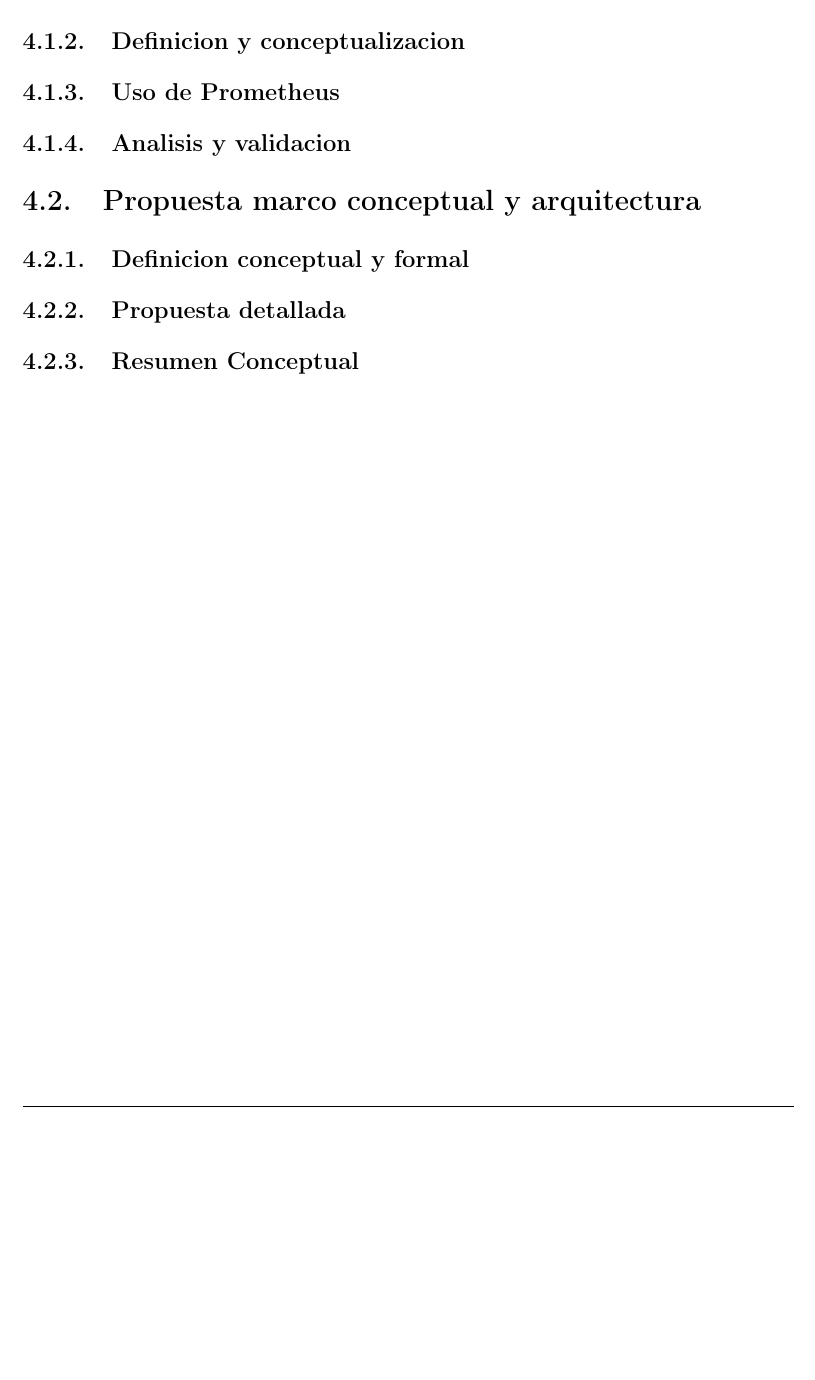
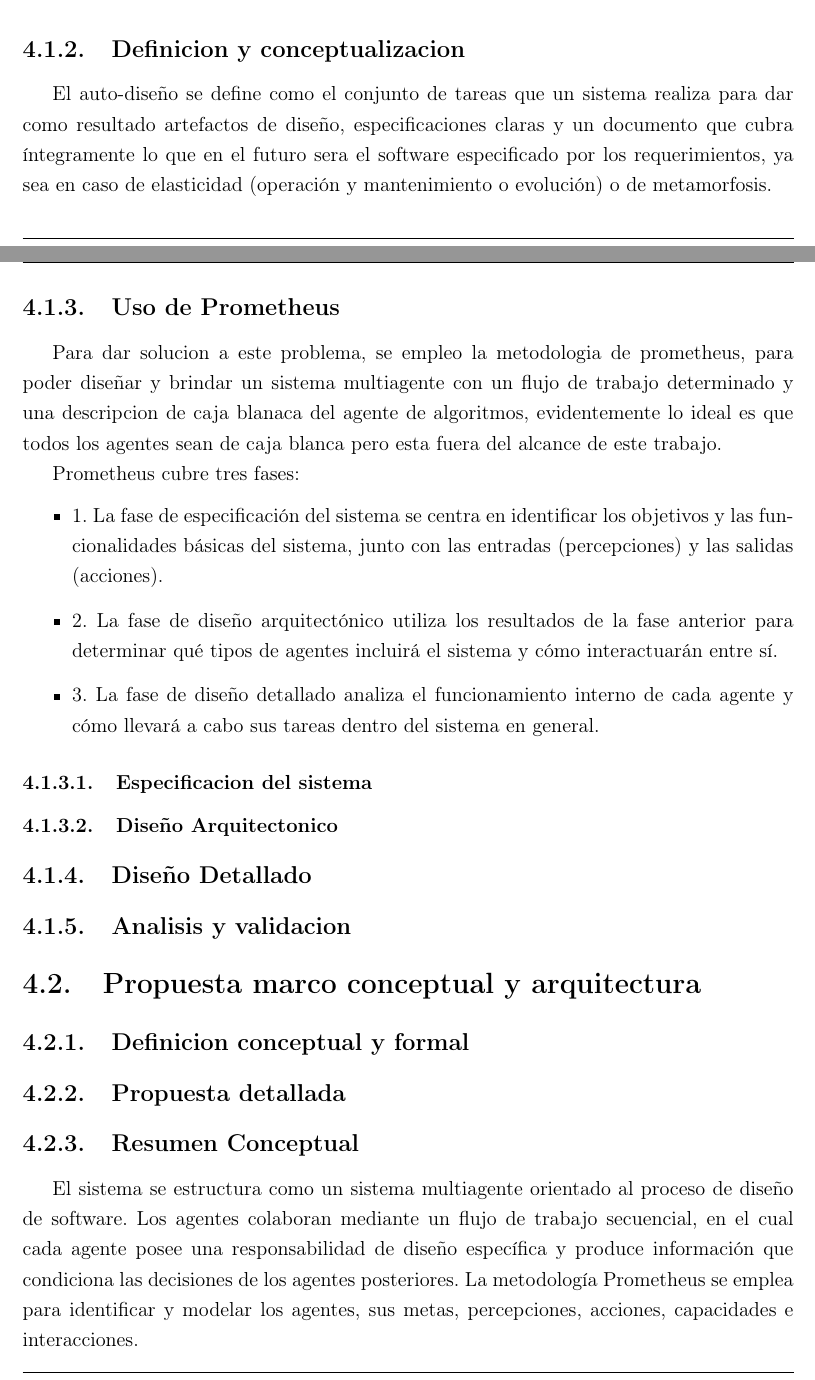
Before and after one commit to SalazarMtzMiguel/ZettelKasten-Cinvestav, a LaTeX thesis (Proyecto de Tesis/LATEX/main.tex): part of page 38 of 44 before the commit and two parts of pages 38 and 39 of 45 after it, the two joined at a grey line, cut so that both start at the same text, the shorter picture padded with empty space. Compiled offline with pdfLaTeX.

Commit message:
Asus-mike 2026-09-23 14:08:31 (10)

```diff
--- a/Proyecto de Tesis/LATEX/main.tex
+++ b/Proyecto de Tesis/LATEX/main.tex
@@ -624,11 +624,23 @@ La revisión revela un punto de inflexión hacia la automatización del diseño
 
 \subsection{Definicion y conceptualizacion}
 
+El auto-diseño se define como el conjunto de tareas que un sistema realiza para dar como resultado artefactos de diseño, especificaciones claras y un documento que cubra íntegramente lo que en el futuro sera el software especificado por los requerimientos, ya sea en caso de elasticidad (operación y mantenimiento o evolución) o de metamorfosis.
 
 
 \subsection{Uso de Prometheus}
 
+Para dar solucion a este problema, se empleo la metodologia de prometheus, para poder diseñar y brindar un sistema multiagente con un flujo de trabajo determinado y una descripcion de caja blanaca del agente de algoritmos, evidentemente  lo ideal es que todos los agentes sean de caja blanca pero esta fuera del alcance de este trabajo.
 
+Prometheus cubre tres fases:
+
+\begin{itemize}
+	\item 1. La fase de especificación del sistema se centra en identificar los objetivos y las funcionalidades básicas del sistema, junto con las entradas (percepciones) y las salidas (acciones).
+	\item 2. La fase de diseño arquitectónico utiliza los resultados de la fase anterior para determinar qué tipos de agentes incluirá el sistema y cómo interactuarán entre sí.
+	\item 3. La fase de diseño detallado analiza el funcionamiento interno de cada agente y cómo llevará a cabo sus tareas dentro del sistema en general.
+\end{itemize}
+\subsubsection{Especificacion del sistema}
+\subsubsection{Diseño Arquitectonico}
+\subsection{Diseño Detallado}
 
 \subsection{Analisis y validacion}
 
@@ -648,7 +660,7 @@ La revisión revela un punto de inflexión hacia la automatización del diseño
 
 \subsection{Resumen Conceptual}
 
-
+El sistema se estructura como un sistema multiagente orientado al proceso de diseño de software. Los agentes colaboran mediante un flujo de trabajo secuencial, en el cual cada agente posee una responsabilidad de diseño específica y produce información que condiciona las decisiones de los agentes posteriores. La metodología Prometheus se emplea para identificar y modelar los agentes, sus metas, percepciones, acciones, capacidades e interacciones.
 
 \chapter{Experimentación y Análisis de Resultados}
 
```
Also changed, not shown: Proyecto de Tesis/LATEX/main.pdf, 8 other files.
